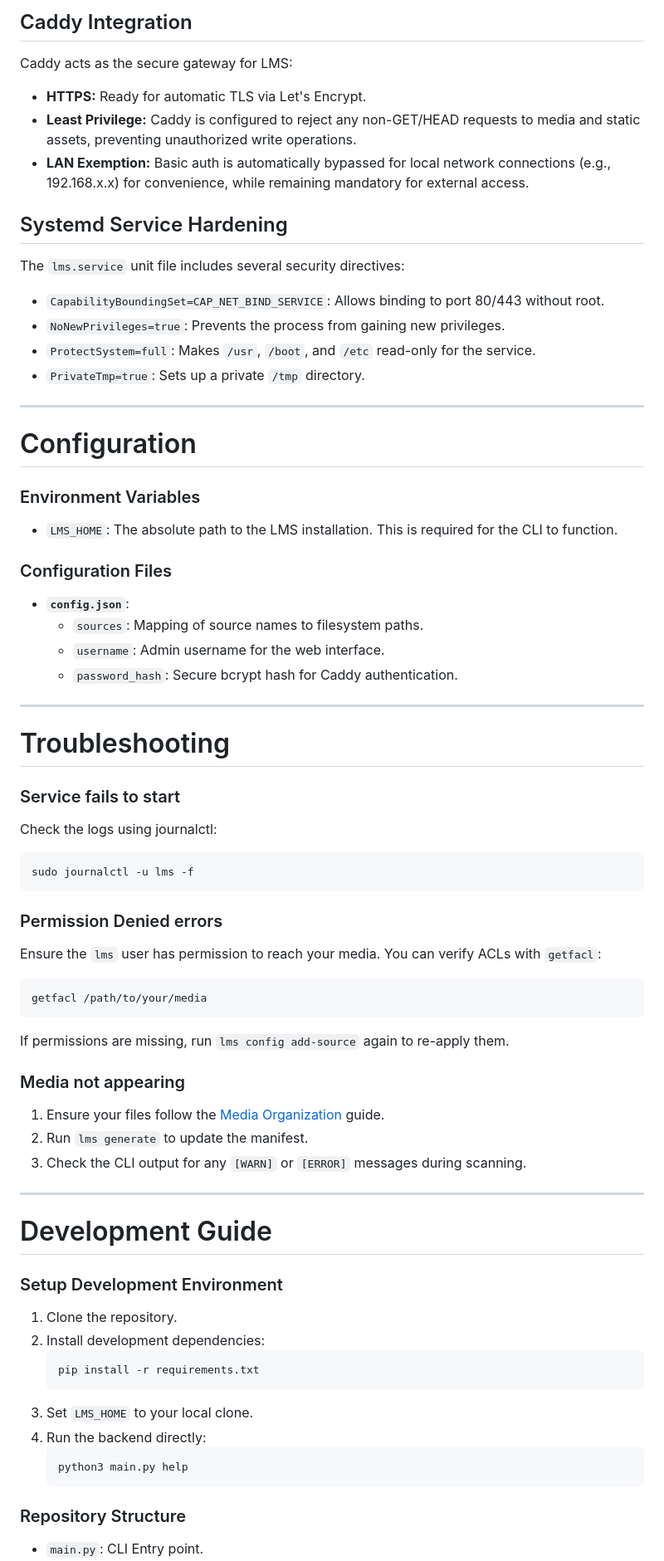
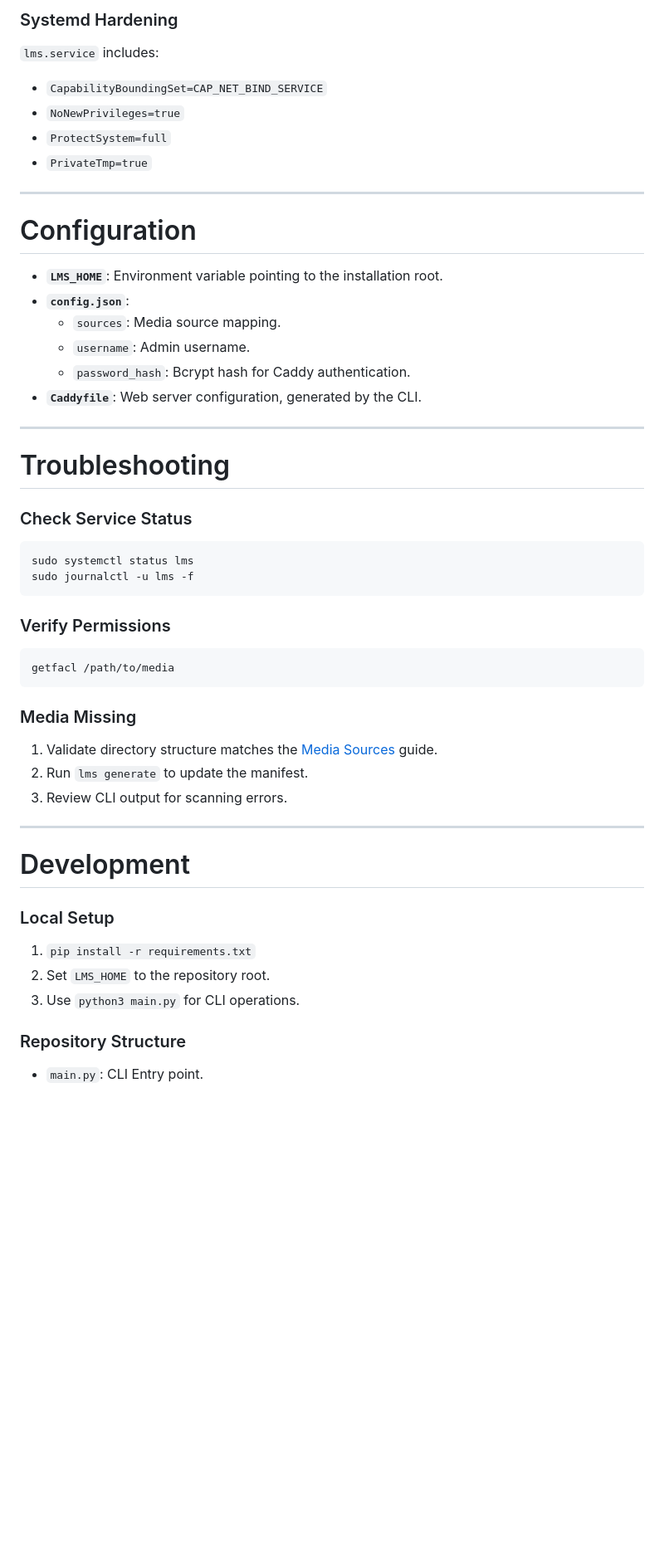
Before and after one commit to EmilPtr/LMS, a Markdown page: README.md, the part around one of its changes. Shown at 83% size. Rendered like a GitHub page; blank space fills up the shorter version.

Commit message:
cleaned up readme

````diff
--- a/README.md
+++ b/README.md
@@ -242,67 +159,50 @@ LMS uses Linux Access Control Lists (ACLs) to manage access without complex grou
 
-## Caddy Integration
-Caddy acts as the secure gateway for LMS:
-- **HTTPS:** Ready for automatic TLS via Let's Encrypt.
-- **Least Privilege:** Caddy is configured to reject any non-GET/HEAD requests to media and static assets, preventing unauthorized write operations.
-- **LAN Exemption:** Basic auth is automatically bypassed for local network connections (e.g., 192.168.x.x) for convenience, while remaining mandatory for external access.
-
-## Systemd Service Hardening
-The `lms.service` unit file includes several security directives:
-- `CapabilityBoundingSet=CAP_NET_BIND_SERVICE`: Allows binding to port 80/443 without root.
-- `NoNewPrivileges=true`: Prevents the process from gaining new privileges.
-- `ProtectSystem=full`: Makes `/usr`, `/boot`, and `/etc` read-only for the service.
-- `PrivateTmp=true`: Sets up a private `/tmp` directory.
+### Systemd Hardening
+`lms.service` includes:
+- `CapabilityBoundingSet=CAP_NET_BIND_SERVICE`
+- `NoNewPrivileges=true`
+- `ProtectSystem=full`
+- `PrivateTmp=true`
 
 ---
 
 # Configuration
 
-### Environment Variables
-- `LMS_HOME`: The absolute path to the LMS installation. This is required for the CLI to function.
-
-### Configuration Files
+- **`LMS_HOME`**: Environment variable pointing to the installation root.
 - **`config.json`**:
-  - `sources`: Mapping of source names to filesystem paths.
-  - `username`: Admin username for the web interface.
-  - `password_hash`: Secure bcrypt hash for Caddy authentication.
+  - `sources`: Media source mapping.
+  - `username`: Admin username.
+  - `password_hash`: Bcrypt hash for Caddy authentication.
+- **`Caddyfile`**: Web server configuration, generated by the CLI.
 
 ---
 
 # Troubleshooting
 
-### Service fails to start
-Check the logs using journalctl:
+### Check Service Status
 ```bash
+sudo systemctl status lms
 sudo journalctl -u lms -f
 ```
 
-### Permission Denied errors
-Ensure the `lms` user has permission to reach your media. You can verify ACLs with `getfacl`:
+### Verify Permissions
 ```bash
-getfacl /path/to/your/media
+getfacl /path/to/media
 ```
-If permissions are missing, run `lms config add-source` again to re-apply them.
 
-### Media not appearing
-1. Ensure your files follow the [Media Organization](#media-sources) guide.
+### Media Missing
+1. Validate directory structure matches the [Media Sources](#media-sources) guide.
 2. Run `lms generate` to update the manifest.
-3. Check the CLI output for any `[WARN]` or `[ERROR]` messages during scanning.
+3. Review CLI output for scanning errors.
 
 ---
 
-# Development Guide
+# Development
 
-### Setup Development Environment
-1. Clone the repository.
-2. Install development dependencies:
-   ```bash
-   pip install -r requirements.txt
-   ```
-3. Set `LMS_HOME` to your local clone.
-4. Run the backend directly:
-   ```bash
-   python3 main.py help
-   ```
+### Local Setup
+1. `pip install -r requirements.txt`
+2. Set `LMS_HOME` to the repository root.
+3. Use `python3 main.py` for CLI operations.
 
 ### Repository Structure
 - `main.py`: CLI Entry point.
````
Also changed, not shown: other parts of README.md (+74 -157 lines).
